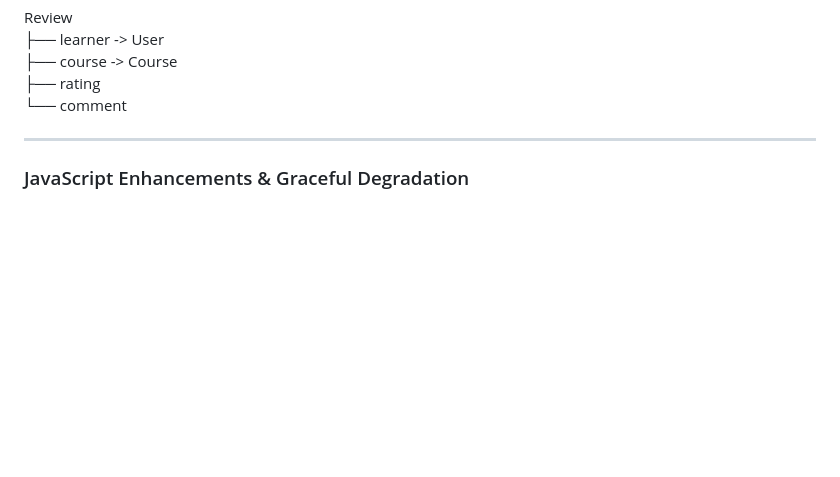
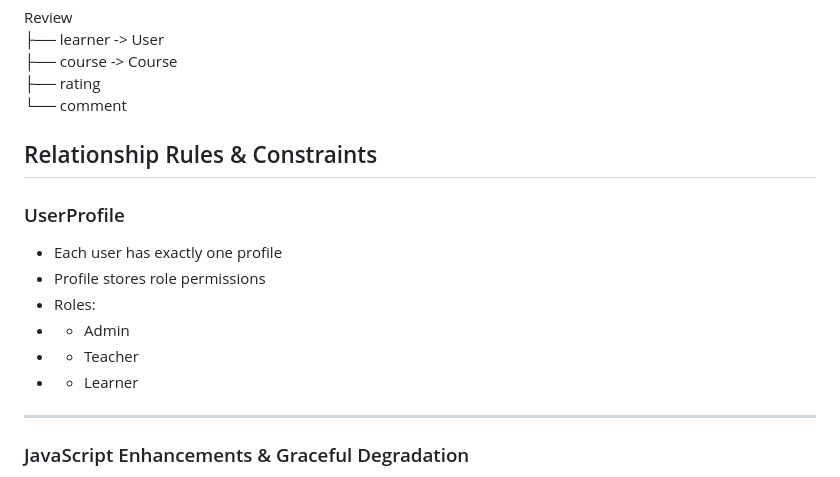
Before and after one commit to jackpoletek/cup-of-english, a Markdown page: README.md, the part around one of its changes. GitHub-like rendering; blank space fills up the shorter version.

Commit message:
Fix graph syntax and add user profile rules
Updated graph syntax and added relationship rules for user profiles.

```diff
--- a/README.md
+++ b/README.md
@@ -449,6 +449,18 @@ Review <br>
 ├── course -> Course <br>
 ├── rating <br>
 └── comment
+
+## Relationship Rules & Constraints
+
+### UserProfile
+- Each user has exactly one profile
+- Profile stores role permissions
+- Roles:
+- - Admin
+- - Teacher
+- - Learner
+
+
 
 ---
 
```
Also changed, not shown: other parts of README.md (+4 -4 lines).
